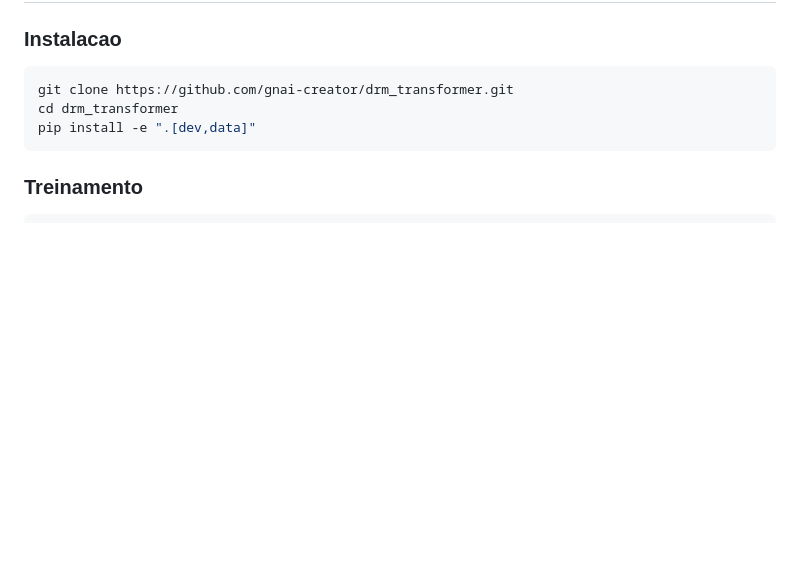
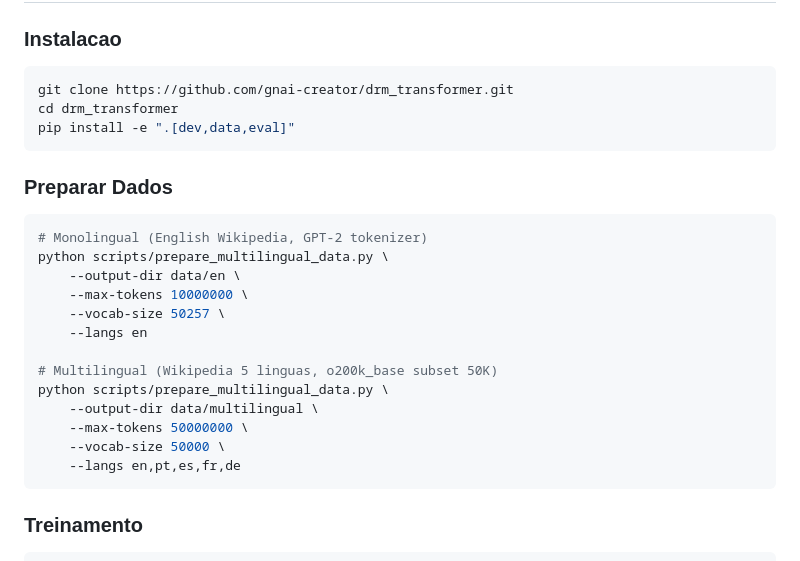
Before and after one commit to gnai-creator/drm_transformer, a Markdown page: README.md, the part around the change. Rendered like a GitHub page; blank space fills up the shorter version.

Commit message:
docs: add data preparation to Quick Start
Co-Authored-By: Felipe Maya Muniz <felipe@truthagi.ai>
Co-Authored-By: Claude Opus 4.6 (1M context) <noreply@anthropic.com>

````diff
--- a/README.md
+++ b/README.md
@@ -90,7 +90,25 @@ computada sob G(x), e o fator de escala segue dinamica relativistica
 ```bash
 git clone https://github.com/gnai-creator/drm_transformer.git
 cd drm_transformer
-pip install -e ".[dev,data]"
+pip install -e ".[dev,data,eval]"
+```
+
+### Preparar Dados
+
+```bash
+# Monolingual (English Wikipedia, GPT-2 tokenizer)
+python scripts/prepare_multilingual_data.py \
+    --output-dir data/en \
+    --max-tokens 10000000 \
+    --vocab-size 50257 \
+    --langs en
+
+# Multilingual (Wikipedia 5 linguas, o200k_base subset 50K)
+python scripts/prepare_multilingual_data.py \
+    --output-dir data/multilingual \
+    --max-tokens 50000000 \
+    --vocab-size 50000 \
+    --langs en,pt,es,fr,de
 ```
 
 ### Treinamento
````
